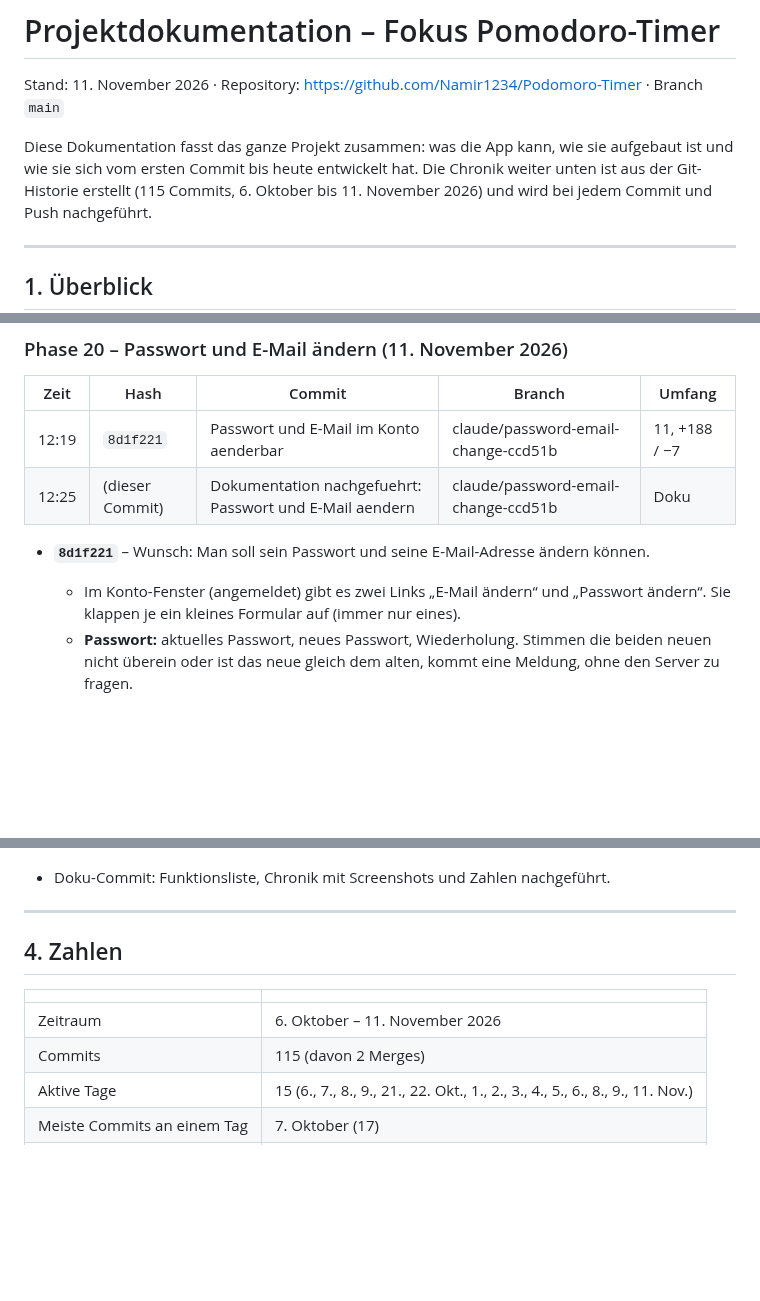
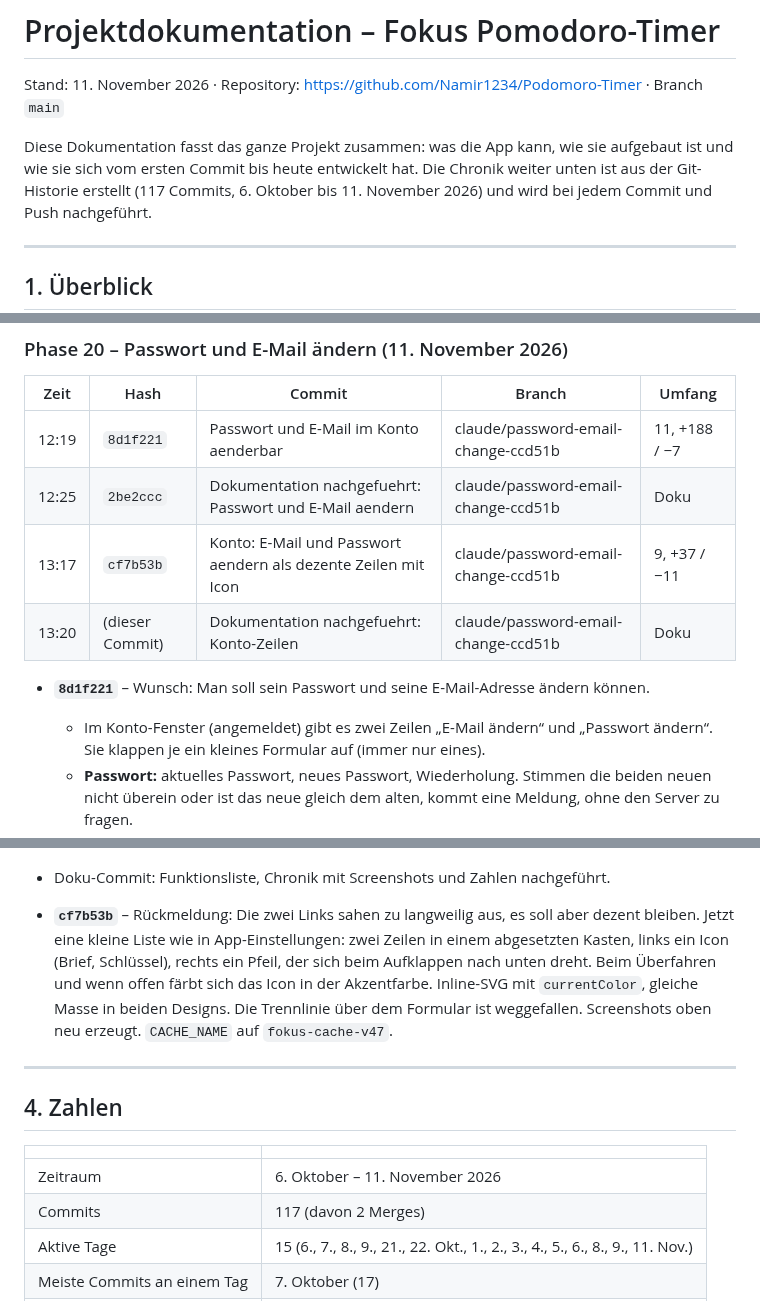
Before and after one commit to Namir1234/Podomoro-Timer, a Markdown page: DOKUMENTATION.md, 3 parts joined by grey strips. GitHub-like rendering; blank space fills up the shorter version.

Commit message:
Dokumentation nachgefuehrt: Konto-Zeilen
Co-Authored-By: Claude Opus 5.5 <noreply@anthropic.com>

```diff
--- a/DOKUMENTATION.md
+++ b/DOKUMENTATION.md
@@ -4,7 +4,7 @@ Stand: 11. November 2026 · Repository: https://github.com/Namir1234/Podomoro-Ti
 
 Diese Dokumentation fasst das ganze Projekt zusammen: was die App kann, wie sie
 aufgebaut ist und wie sie sich vom ersten Commit bis heute entwickelt hat.
-Die Chronik weiter unten ist aus der Git-Historie erstellt (115 Commits,
+Die Chronik weiter unten ist aus der Git-Historie erstellt (117 Commits,
 6. Oktober bis 11. November 2026) und wird bei jedem Commit und Push nachgeführt.
 
 ---
@@ -875,10 +875,12 @@ aufräumen, vorzeigbar machen, ausbauen).
 | Zeit | Hash | Commit | Branch | Umfang |
 | --- | --- | --- | --- | --- |
 | 12:19 | `8d1f221` | Passwort und E-Mail im Konto aenderbar | claude/password-email-change-ccd51b | 11, +188 / −7 |
-| 12:25 | (dieser Commit) | Dokumentation nachgefuehrt: Passwort und E-Mail aendern | claude/password-email-change-ccd51b | Doku |
+| 12:25 | `2be2ccc` | Dokumentation nachgefuehrt: Passwort und E-Mail aendern | claude/password-email-change-ccd51b | Doku |
+| 13:17 | `cf7b53b` | Konto: E-Mail und Passwort aendern als dezente Zeilen mit Icon | claude/password-email-change-ccd51b | 9, +37 / −11 |
+| 13:20 | (dieser Commit) | Dokumentation nachgefuehrt: Konto-Zeilen | claude/password-email-change-ccd51b | Doku |
 
 - **`8d1f221`** – Wunsch: Man soll sein Passwort und seine E-Mail-Adresse ändern können.
-  - Im Konto-Fenster (angemeldet) gibt es zwei Links „E-Mail ändern“ und
+  - Im Konto-Fenster (angemeldet) gibt es zwei Zeilen „E-Mail ändern“ und
     „Passwort ändern“. Sie klappen je ein kleines Formular auf (immer nur eines).
   - **Passwort:** aktuelles Passwort, neues Passwort, Wiederholung. Stimmen die
     beiden neuen nicht überein oder ist das neue gleich dem alten, kommt eine
@@ -906,6 +908,14 @@ aufräumen, vorzeigbar machen, ausbauen).
   | ![Passwort ändern Handy](img/doku/konto-aendern/nachher-passwort-handy.png) | |
 
 - Doku-Commit: Funktionsliste, Chronik mit Screenshots und Zahlen nachgeführt.
+- **`cf7b53b`** – Rückmeldung: Die zwei Links sahen zu langweilig aus, es soll
+  aber dezent bleiben. Jetzt eine kleine Liste wie in App-Einstellungen: zwei
+  Zeilen in einem abgesetzten Kasten, links ein Icon (Brief, Schlüssel), rechts
+  ein Pfeil, der sich beim Aufklappen nach unten dreht. Beim Überfahren und
+  wenn offen färbt sich das Icon in der Akzentfarbe. Inline-SVG mit
+  `currentColor`, gleiche Masse in beiden Designs. Die Trennlinie über dem
+  Formular ist weggefallen. Screenshots oben neu erzeugt. `CACHE_NAME` auf
+  `fokus-cache-v47`.
 
 ---
 
@@ -914,7 +924,7 @@ aufräumen, vorzeigbar machen, ausbauen).
 | | |
 | --- | --- |
 | Zeitraum | 6. Oktober – 11. November 2026 |
-| Commits | 115 (davon 2 Merges) |
+| Commits | 117 (davon 2 Merges) |
 | Aktive Tage | 15 (6., 7., 8., 9., 21., 22. Okt., 1., 2., 3., 4., 5., 6., 8., 9., 11. Nov.) |
 | Meiste Commits an einem Tag | 7. Oktober (17) |
 | Grösster Commit | `26003a3` Windows- und iOS-App (+5713 Zeilen) |
```
